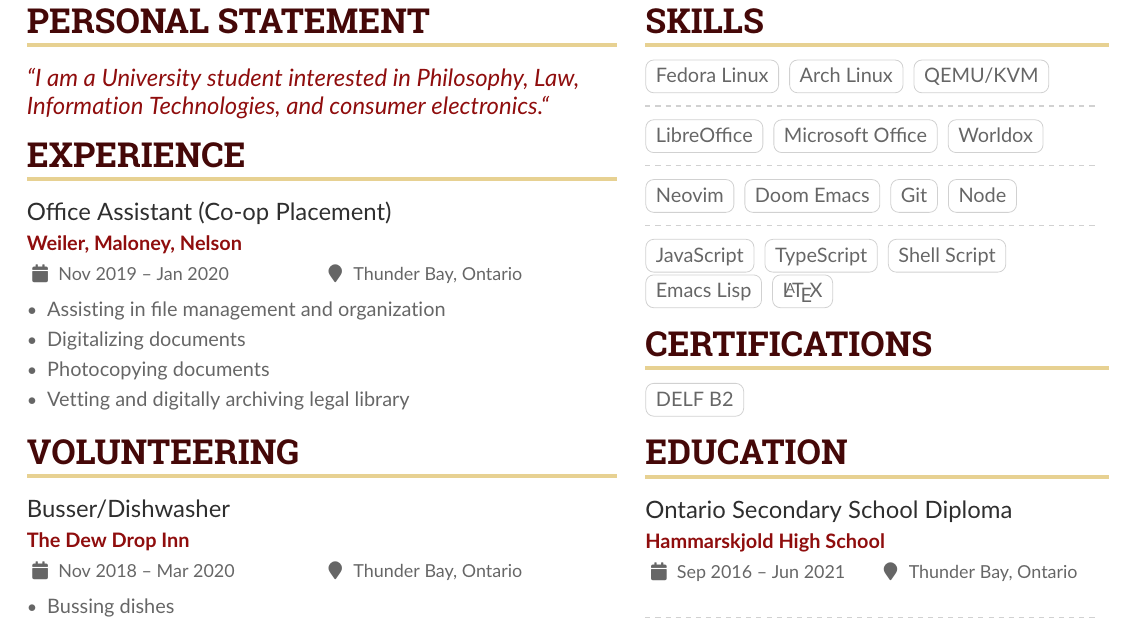
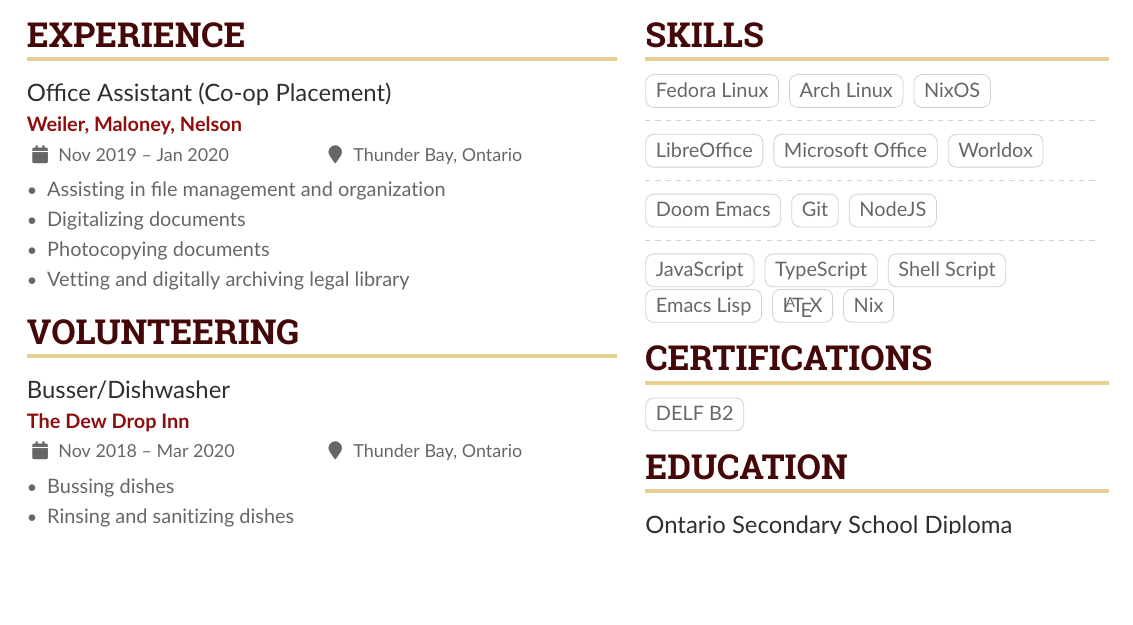
Before and after one commit to jordanhogansharpe/jordanhogansharpe, a LaTeX CV (cv.tex): part of the page, cut at the place of the change, the shorter picture padded with empty space. Compiled offline with pdfLaTeX.

Commit message:
Update Personal Statement; Restructure cv

```diff
--- a/cv.tex
+++ b/cv.tex
@@ -69,16 +69,14 @@
 
 \makecvheader
 
+\begin{quote}
+``I think software engineering and chemistry is real-life sorcery; I choose the former.``
+\end{quote}
+
 \begin{paracol}{2}
 
-\cvsection{Personal Statement}
-\label{sec:org3fcaf91}
-\begin{quote}
-``I am a University student interested in Philosophy, Law, Information Technologies, and consumer electronics.``
-\end{quote}
-
 \cvsection{Experience}
-\label{sec:orgca3bafe}
+\label{sec:org223c9c6}
 \cvevent{Office Assistant (Co-op Placement)}{Weiler, Maloney, Nelson}{Nov 2019 -- Jan 2020}{Thunder Bay, Ontario}
 
 \begin{itemize}
@@ -102,11 +100,11 @@
 \switchcolumn
 
 \cvsection{Skills}
-\label{sec:orgb3710b2}
+\label{sec:org93ce42f}
 % Systems
 \cvtag{Fedora Linux}
 \cvtag{Arch Linux}
-\cvtag{QEMU/KVM}
+\cvtag{NixOS}
 
 \divider
 
@@ -118,10 +116,9 @@
 \divider
 
 % Programming Utils
-\cvtag{Neovim}
 \cvtag{Doom Emacs}
 \cvtag{Git}
-\cvtag{Node}
+\cvtag{NodeJS}
 
 \divider
 
@@ -132,13 +129,14 @@
 \newline
 \cvtag{Emacs Lisp}
 \cvtag{\LaTeX}
+\cvtag{Nix}
 
 \cvsection{Certifications}
-\label{sec:org7547973}
+\label{sec:org2203566}
 \cvtag{DELF B2}
 
 \cvsection{Education}
-\label{sec:orgf09d1b9}
+\label{sec:orgb3b7edf}
 \cvevent{Ontario Secondary School Diploma}{Hammarskjold High School}{Sep 2016 -- Jun 2021}{Thunder Bay, Ontario}
 \divider
 \cvevent{Philosophy, Bachelor of Arts With Honours}{Lakehead University}{Sep 2021 -- ongoing}{Thunder Bay, Ontario}
```
Also changed, not shown: cv.pdf, cv.tex (8 more changed lines), 2 other files.
